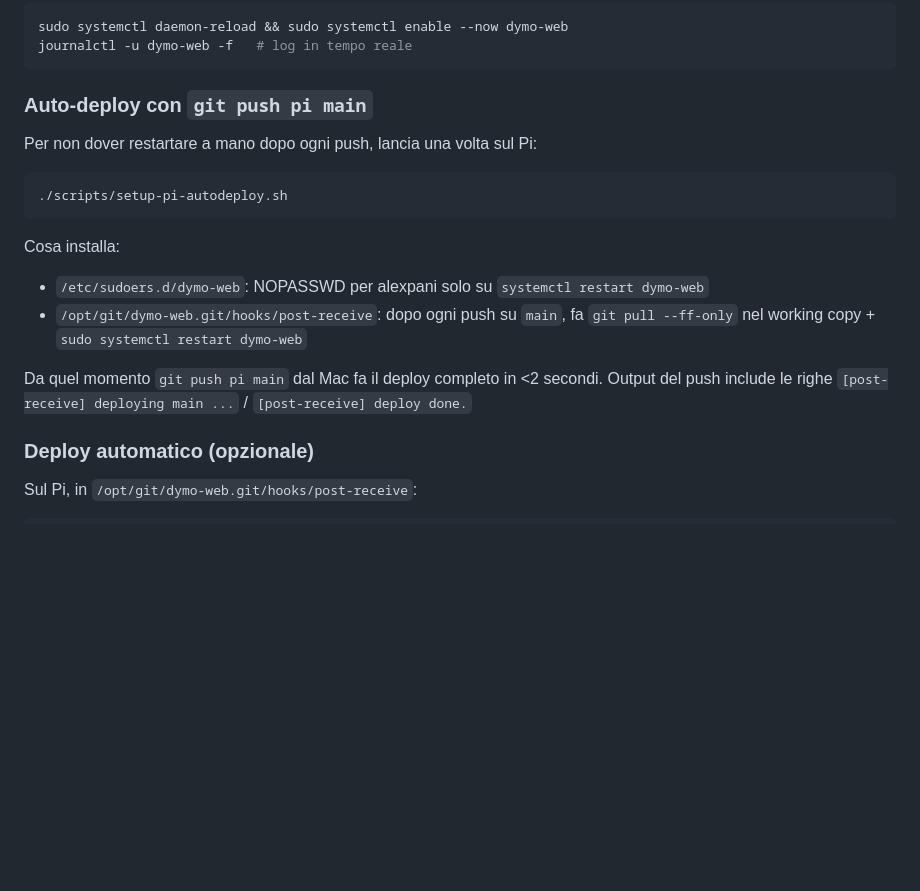
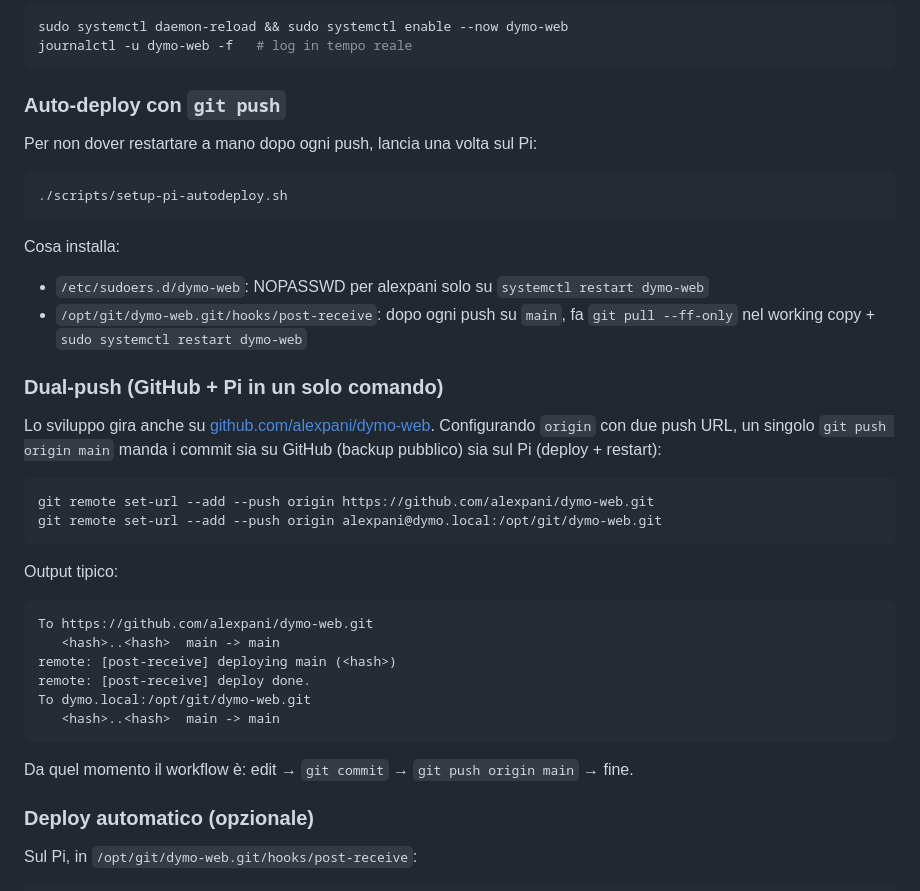
Before and after one commit to alexpani/dymo-web, a Markdown page: README.md, the part around the change. Rendered like a GitHub page; blank space fills up the shorter version.

Commit message:
docs: README — GitHub repo + dual-push origin (GitHub + Pi)

````diff
--- a/README.md
+++ b/README.md
@@ -207,7 +207,7 @@ sudo systemctl daemon-reload && sudo systemctl enable --now dymo-web
 journalctl -u dymo-web -f   # log in tempo reale
 ```
 
-### Auto-deploy con `git push pi main`
+### Auto-deploy con `git push`
 Per non dover restartare a mano dopo ogni push, lancia una volta sul Pi:
 ```bash
 ./scripts/setup-pi-autodeploy.sh
@@ -217,9 +217,27 @@ Cosa installa:
 - `/opt/git/dymo-web.git/hooks/post-receive`: dopo ogni push su `main`, fa
   `git pull --ff-only` nel working copy + `sudo systemctl restart dymo-web`
 
-Da quel momento `git push pi main` dal Mac fa il deploy completo in <2 secondi.
-Output del push include le righe `[post-receive] deploying main ...` /
-`[post-receive] deploy done.`
+### Dual-push (GitHub + Pi in un solo comando)
+Lo sviluppo gira anche su [github.com/alexpani/dymo-web](https://github.com/alexpani/dymo-web).
+Configurando `origin` con due push URL, un singolo `git push origin main`
+manda i commit sia su GitHub (backup pubblico) sia sul Pi (deploy + restart):
+
+```bash
+git remote set-url --add --push origin https://github.com/alexpani/dymo-web.git
+git remote set-url --add --push origin alexpani@dymo.local:/opt/git/dymo-web.git
+```
+
+Output tipico:
+```
+To https://github.com/alexpani/dymo-web.git
+   <hash>..<hash>  main -> main
+remote: [post-receive] deploying main (<hash>)
+remote: [post-receive] deploy done.
+To dymo.local:/opt/git/dymo-web.git
+   <hash>..<hash>  main -> main
+```
+
+Da quel momento il workflow è: edit → `git commit` → `git push origin main` → fine.
 
 ### Deploy automatico (opzionale)
 Sul Pi, in `/opt/git/dymo-web.git/hooks/post-receive`:
````
